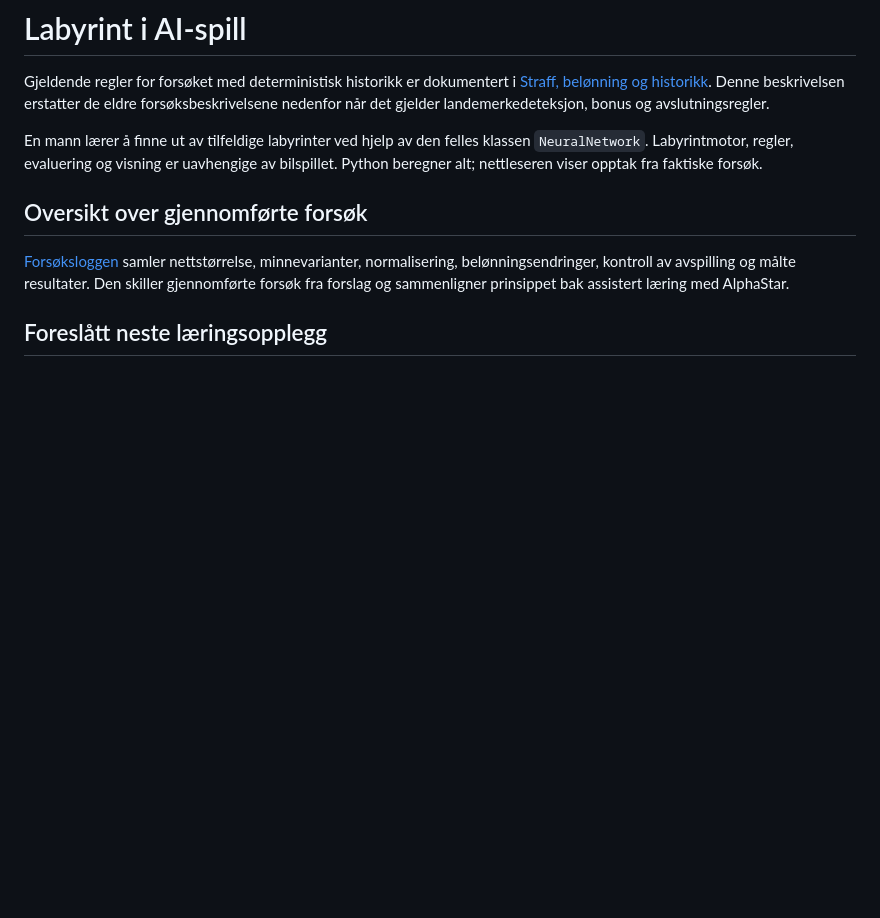
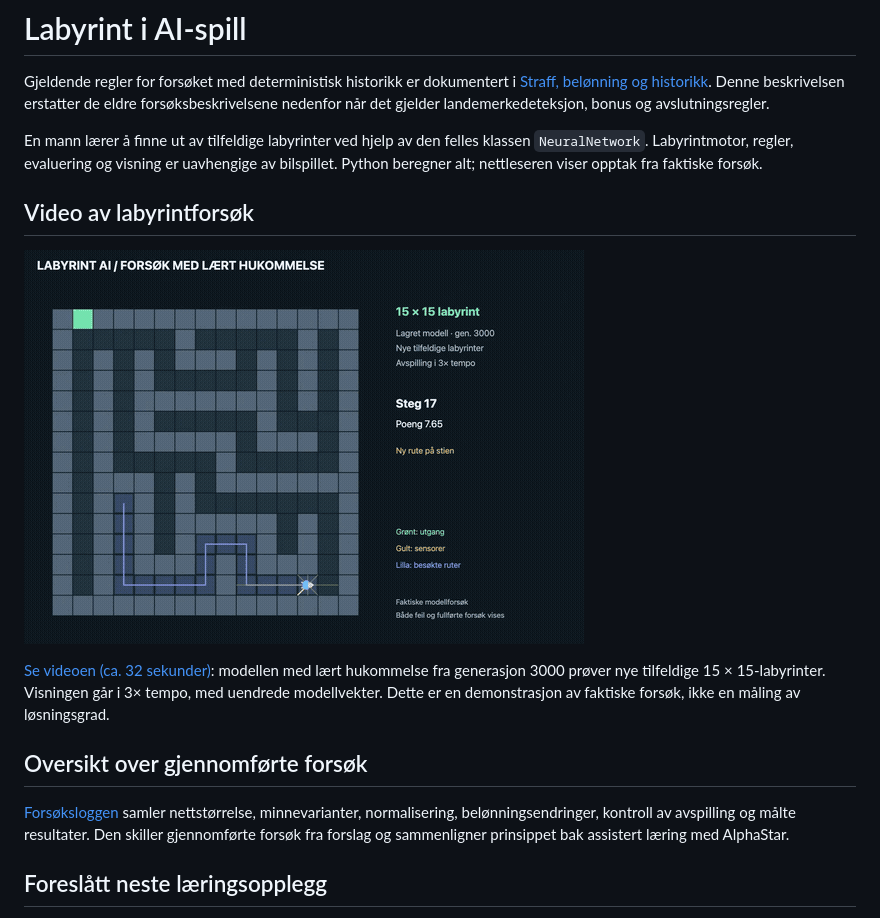
Before and after one commit to torsteinius/BilspillAI, a Markdown page: games/maze/README.md, the part around the change. GitHub-like rendering; pictures changed too: docs/media/maze-preview.gif (added); blank space fills up the shorter version.

```diff
--- a/games/maze/README.md
+++ b/games/maze/README.md
@@ -3,6 +3,12 @@
 Gjeldende regler for forsøket med deterministisk historikk er dokumentert i [Straff, belønning og historikk](../../docs/MAZE_REWARDS.md). Denne beskrivelsen erstatter de eldre forsøksbeskrivelsene nedenfor når det gjelder landemerkedeteksjon, bonus og avslutningsregler.
 
 En mann lærer å finne ut av tilfeldige labyrinter ved hjelp av den felles klassen `NeuralNetwork`. Labyrintmotor, regler, evaluering og visning er uavhengige av bilspillet. Python beregner alt; nettleseren viser opptak fra faktiske forsøk.
+
+## Video av labyrintforsøk
+
+[![Nye labyrintforsøk med lært hukommelse](../../docs/media/maze-preview.gif)](../../docs/media/maze-attempts.mp4)
+
+[Se videoen (ca. 32 sekunder)](../../docs/media/maze-attempts.mp4): modellen med lært hukommelse fra generasjon 3000 prøver nye tilfeldige 15 × 15-labyrinter. Visningen går i 3× tempo, med uendrede modellvekter. Dette er en demonstrasjon av faktiske forsøk, ikke en måling av løsningsgrad.
 
 ## Oversikt over gjennomførte forsøk
 
```
Also changed, not shown: README.md (+13 -2 lines), games/car/README.md (+4 -0 lines), 3 other files.
